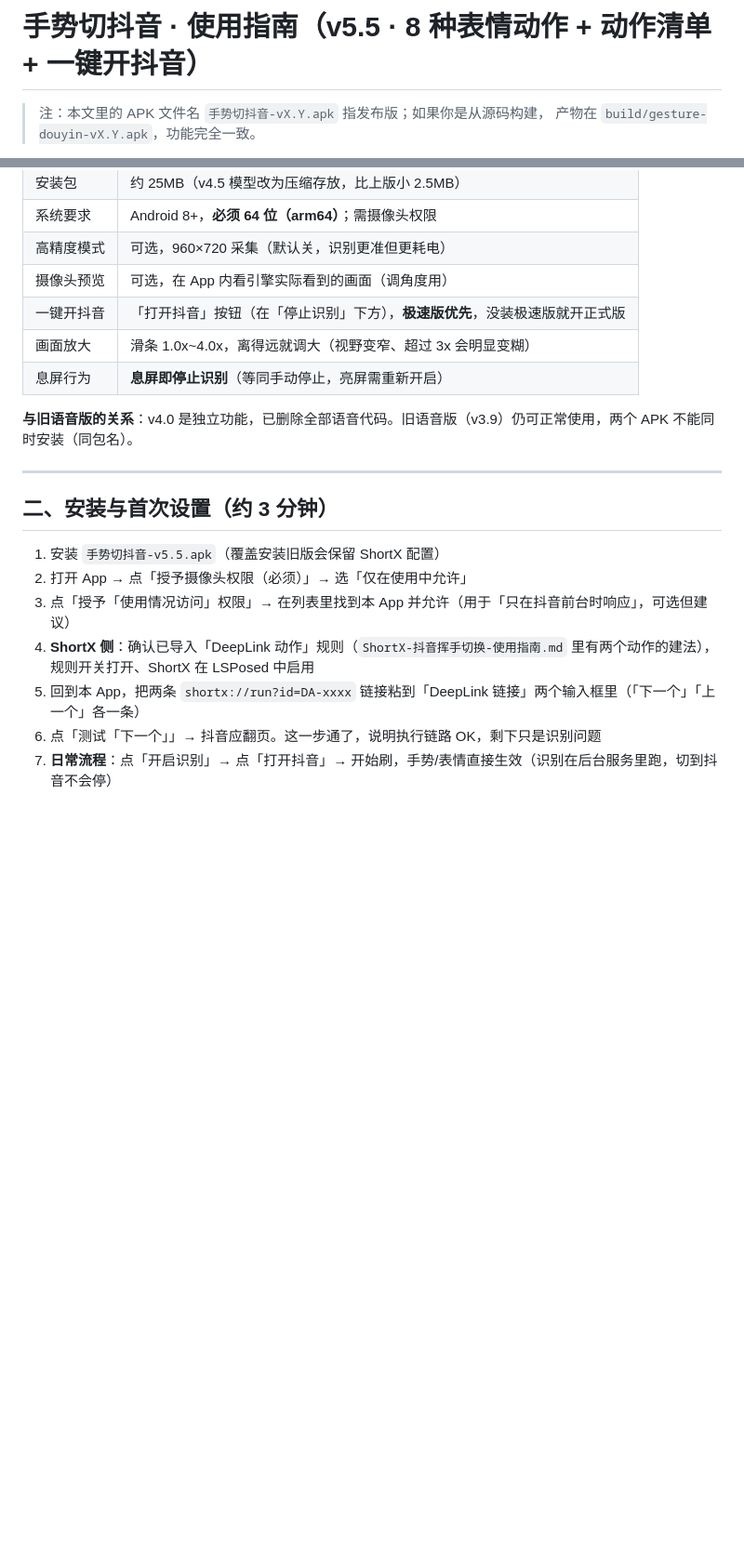
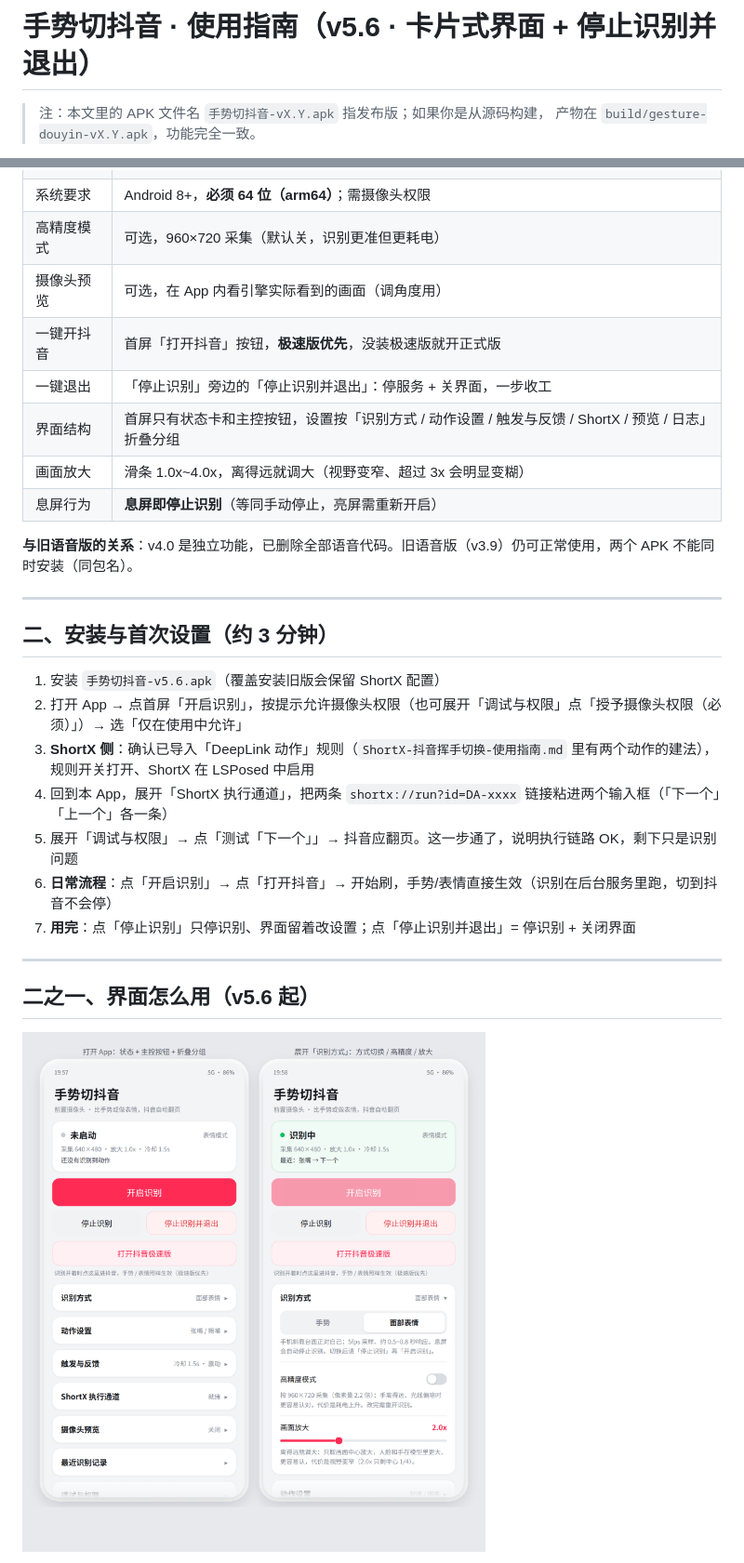
Before and after one commit to hwwgo/gesture-douyin, a Markdown page: docs/USAGE.md, 2 parts joined by grey strips. Shown at 93% size. GitHub-like rendering; pictures changed too: docs/images/ui-overview.png (added); blank space fills up the shorter version.

```diff
--- a/docs/USAGE.md
+++ b/docs/USAGE.md
@@ -1,4 +1,4 @@
-# 手势切抖音 · 使用指南（v5.5 · 8 种表情动作 + 动作清单 + 一键开抖音）
+# 手势切抖音 · 使用指南（v5.6 · 卡片式界面 + 停止识别并退出）
 > 注：本文里的 APK 文件名 `手势切抖音-vX.Y.apk` 指发布版；如果你是从源码构建，
 > 产物在 `build/gesture-douyin-vX.Y.apk`，功能完全一致。
 
@@ -21,7 +21,9 @@
 | 系统要求 | Android 8+，**必须 64 位（arm64）**；需摄像头权限 |
 | 高精度模式 | 可选，960×720 采集（默认关，识别更准但更耗电） |
 | 摄像头预览 | 可选，在 App 内看引擎实际看到的画面（调角度用） |
-| 一键开抖音 | 「打开抖音」按钮（在「停止识别」下方），**极速版优先**，没装极速版就开正式版 |
+| 一键开抖音 | 首屏「打开抖音」按钮，**极速版优先**，没装极速版就开正式版 |
+| 一键退出 | 「停止识别」旁边的「停止识别并退出」：停服务 + 关界面，一步收工 |
+| 界面结构 | 首屏只有状态卡和主控按钮，设置按「识别方式 / 动作设置 / 触发与反馈 / ShortX / 预览 / 日志」折叠分组 |
 | 画面放大 | 滑条 1.0x~4.0x，离得远就调大（视野变窄、超过 3x 会明显变糊） |
 | 息屏行为 | **息屏即停止识别**（等同手动停止，亮屏需重新开启） |
 
@@ -31,10 +33,17 @@
 
 ## 二、安装与首次设置（约 3 分钟）
 
-1. 安装 `手势切抖音-v5.5.apk`（覆盖安装旧版会保留 ShortX 配置）
-2. 打开 App → 点「授予摄像头权限（必须）」→ 选「仅在使用中允许」
-3. 点「授予「使用情况访问」权限」→ 在列表里找到本 App 并允许（用于「只在抖音前台时响应」，可选但建议）
-4. **ShortX 侧**：确认已导入「DeepLink 动作」规则（`ShortX-抖音挥手切换-使用指南.md` 里有两个动作的建法），规则开关打开、ShortX 在 LSPosed 中启用
-5. 回到本 App，把两条 `shortx://run?id=DA-xxxx` 链接粘到「DeepLink 链接」两个输入框里（「下一个」「上一个」各一条）
-6. 点「测试「下一个」」→ 抖音应翻页。这一步通了，说明执行链路 OK，剩下只是识别问题
-7. **日常流程**：点「开启识别」→ 点「打开抖音」→ 开始刷，手势/表情直接生效（识别在后台服务里跑，切到抖音不会停）
+1. 安装 `手势切抖音-v5.6.apk`（覆盖安装旧版会保留 ShortX 配置）
+2. 打开 App → 点首屏「开启识别」，按提示允许摄像头权限（也可展开「调试与权限」点「授予摄像头权限（必须）」）→ 选「仅在使用中允许」
+3. **ShortX 侧**：确认已导入「DeepLink 动作」规则（`ShortX-抖音挥手切换-使用指南.md` 里有两个动作的建法），规则开关打开、ShortX 在 LSPosed 中启用
+4. 回到本 App，展开「ShortX 执行通道」，把两条 `shortx://run?id=DA-xxxx` 链接粘进两个输入框（「下一个」「上一个」各一条）
+5. 展开「调试与权限」→ 点「测试「下一个」」→ 抖音应翻页。这一步通了，说明执行链路 OK，剩下只是识别问题
+6. **日常流程**：点「开启识别」→ 点「打开抖音」→ 开始刷，手势/表情直接生效（识别在后台服务里跑，切到抖音不会停）
+7. **用完**：点「停止识别」只停识别、界面留着改设置；点「停止识别并退出」= 停识别 + 关闭界面
+
+---
+
+## 二之一、界面怎么用（v5.6 起）
+
+![界面示意](images/ui-overview.png)
+
```
Also changed, not shown: other parts of docs/USAGE.md (+18 -0 lines), docs/BUILD-NOTES.md (+10 -1 lines), 2 other files.
